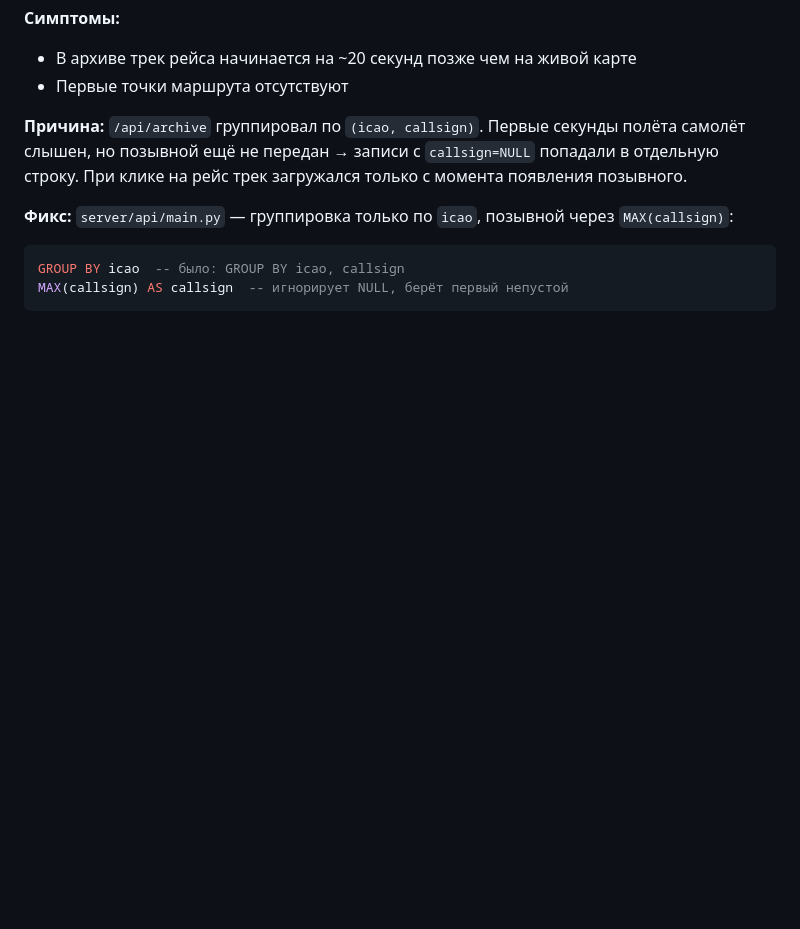
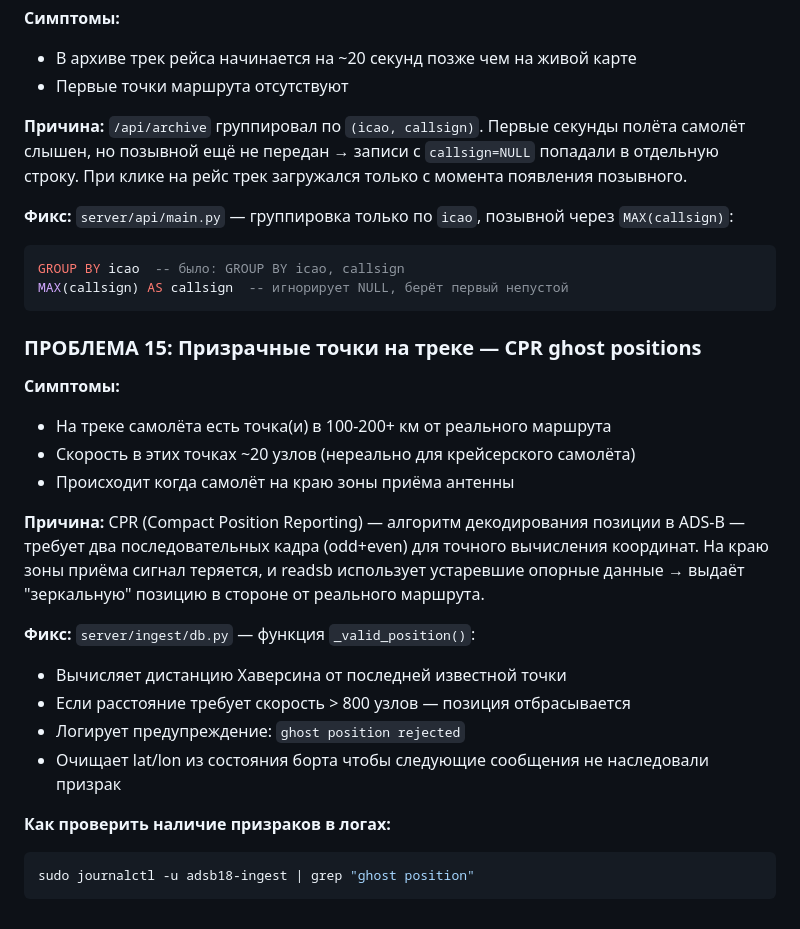
Before and after one commit to gaveron18/adsb18, a Markdown page: TROUBLESHOOTING.md, the part around the change. GitHub-like rendering; blank space fills up the shorter version.

Commit message:
docs: add Problem 15 — CPR ghost positions
Co-Authored-By: Claude Sonnet 4.6 <noreply@anthropic.com>

````diff
--- a/TROUBLESHOOTING.md
+++ b/TROUBLESHOOTING.md
@@ -398,3 +398,27 @@ sudo systemctl restart adsb-tunnel
 GROUP BY icao  -- было: GROUP BY icao, callsign
 MAX(callsign) AS callsign  -- игнорирует NULL, берёт первый непустой
 ```
+
+### ПРОБЛЕМА 15: Призрачные точки на треке — CPR ghost positions
+
+**Симптомы:**
+- На треке самолёта есть точка(и) в 100-200+ км от реального маршрута
+- Скорость в этих точках ~20 узлов (нереально для крейсерского самолёта)
+- Происходит когда самолёт на краю зоны приёма антенны
+
+**Причина:**
+CPR (Compact Position Reporting) — алгоритм декодирования позиции в ADS-B — требует
+два последовательных кадра (odd+even) для точного вычисления координат. На краю зоны
+приёма сигнал теряется, и readsb использует устаревшие опорные данные → выдаёт
+"зеркальную" позицию в стороне от реального маршрута.
+
+**Фикс:** `server/ingest/db.py` — функция `_valid_position()`:
+- Вычисляет дистанцию Хаверсина от последней известной точки
+- Если расстояние требует скорость > 800 узлов — позиция отбрасывается
+- Логирует предупреждение: `ghost position rejected`
+- Очищает lat/lon из состояния борта чтобы следующие сообщения не наследовали призрак
+
+**Как проверить наличие призраков в логах:**
+```bash
+sudo journalctl -u adsb18-ingest | grep "ghost position"
+```
````
